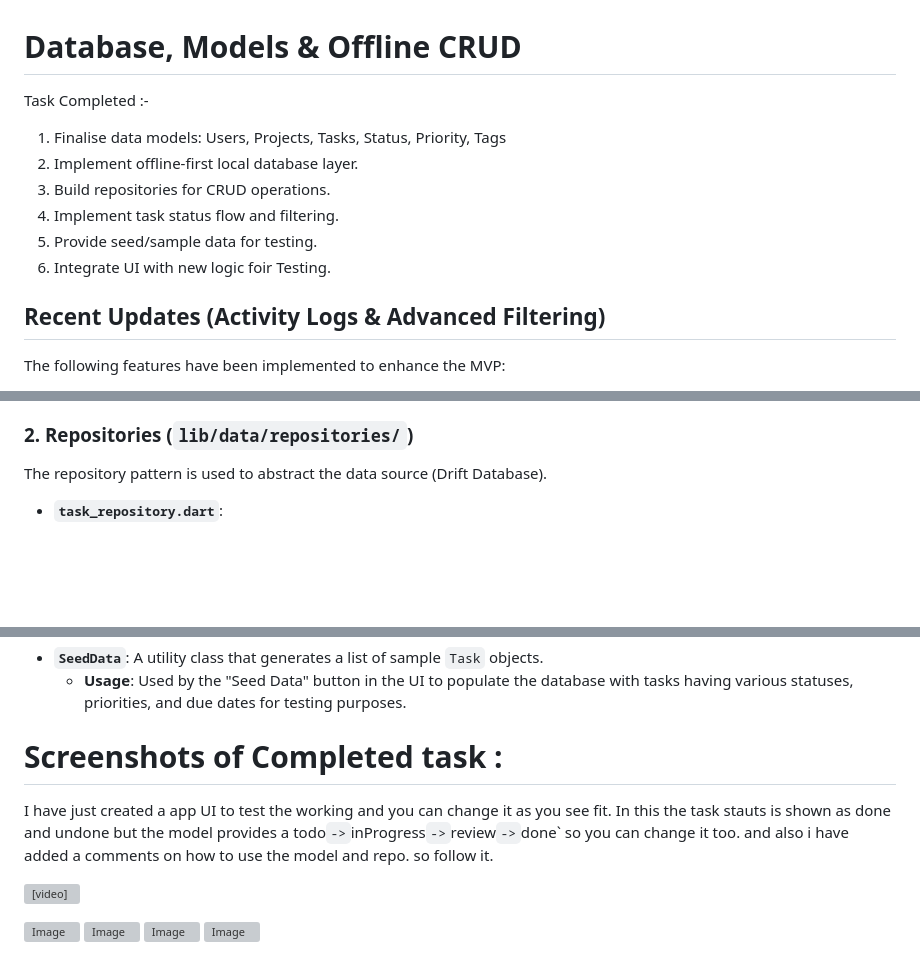
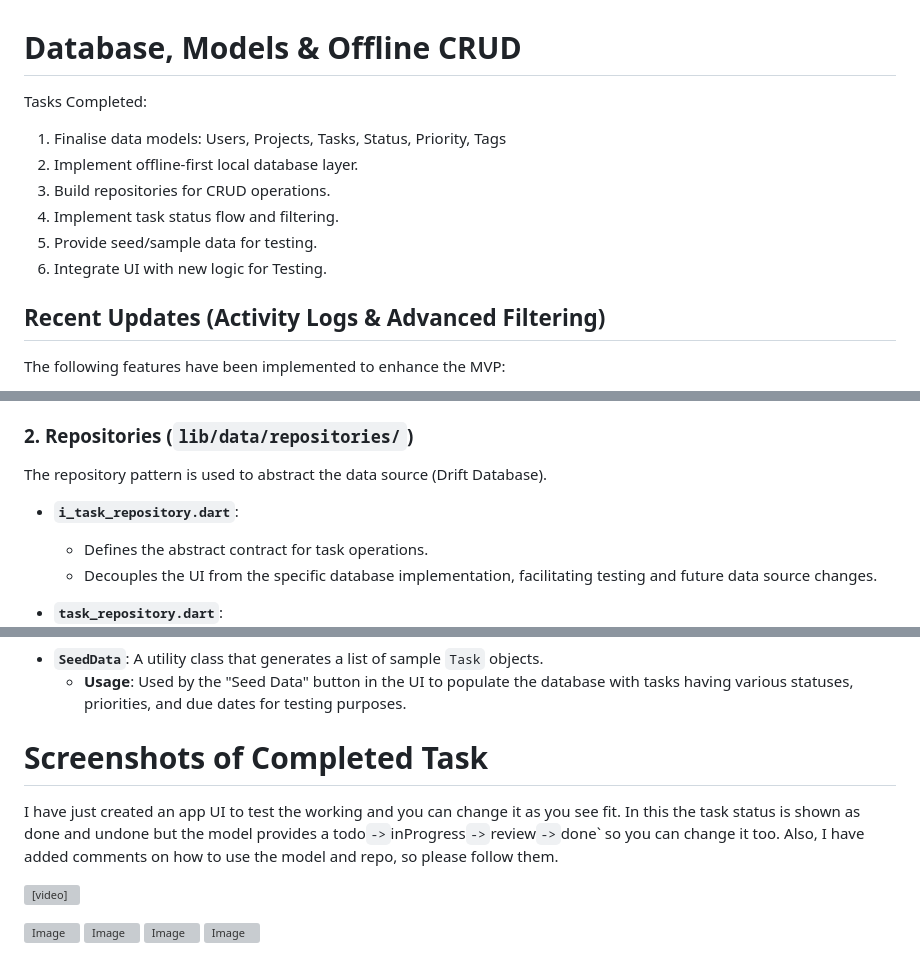
Before and after one commit to bhojanevaibhav00-create/task_mvp, a Markdown page: README.md, 3 parts joined by grey strips. Drawn GitHub-style; blank space fills up the shorter version; grey boxes are pictures that could not be loaded.

```diff
--- a/README.md
+++ b/README.md
@@ -1,6 +1,6 @@
 # Database, Models & Offline CRUD
 
-Task Completed :-
+Tasks Completed:
 
 1. Finalise data models:
    Users, Projects, Tasks, Status, Priority, Tags
@@ -8,7 +8,7 @@ Task Completed :-
 3. Build repositories for CRUD operations.
 4. Implement task status flow and filtering.
 5. Provide seed/sample data for testing.
-6. Integrate UI with new logic foir Testing.
+6. Integrate UI with new logic for Testing.
 
 ## Recent Updates (Activity Logs & Advanced Filtering)
 
@@ -163,6 +164,11 @@ These files define the domain logic and data structures used throughout the app.
 
 The repository pattern is used to abstract the data source (Drift Database).
 
+- **`i_task_repository.dart`**:
+
+  - Defines the abstract contract for task operations.
+  - Decouples the UI from the specific database implementation, facilitating testing and future data source changes.
+
 - **`task_repository.dart`**:
   - **`watchAllTasks()`**: Returns a `Stream<List<Task>>` that automatically emits new values when the database changes.
   - **`createTask`, `updateTask`, `deleteTask`**: Standard CRUD operations.
@@ -175,11 +181,11 @@ The repository pattern is used to abstract the data source (Drift Database).
 - **`SeedData`**: A utility class that generates a list of sample `Task` objects.
   - **Usage**: Used by the "Seed Data" button in the UI to populate the database with tasks having various statuses, priorities, and due dates for testing purposes.
 
-# Screenshots of Completed task :
+# Screenshots of Completed Task
 
-I have just created a app UI to test the working and you can change it as you see fit.
-In this the task stauts is shown as done and undone but the model provides a todo`->`inProgress`->`review`->`done` so you can change it too.
-and also i have added a comments on how to use the model and repo. so follow it.
+I have just created an app UI to test the working and you can change it as you see fit.
+In this the task status is shown as done and undone but the model provides a todo`->`inProgress`->`review`->`done` so you can change it too.
+Also, I have added comments on how to use the model and repo, so please follow them.
 
 <video src="https://github.com/user-attachments/assets/10fb0567-cc36-4ea6-9059-7ebd356d6734" width="230" height="1500" controls></video>
 
```
Also changed, not shown: other parts of README.md (+1 -0 lines).
